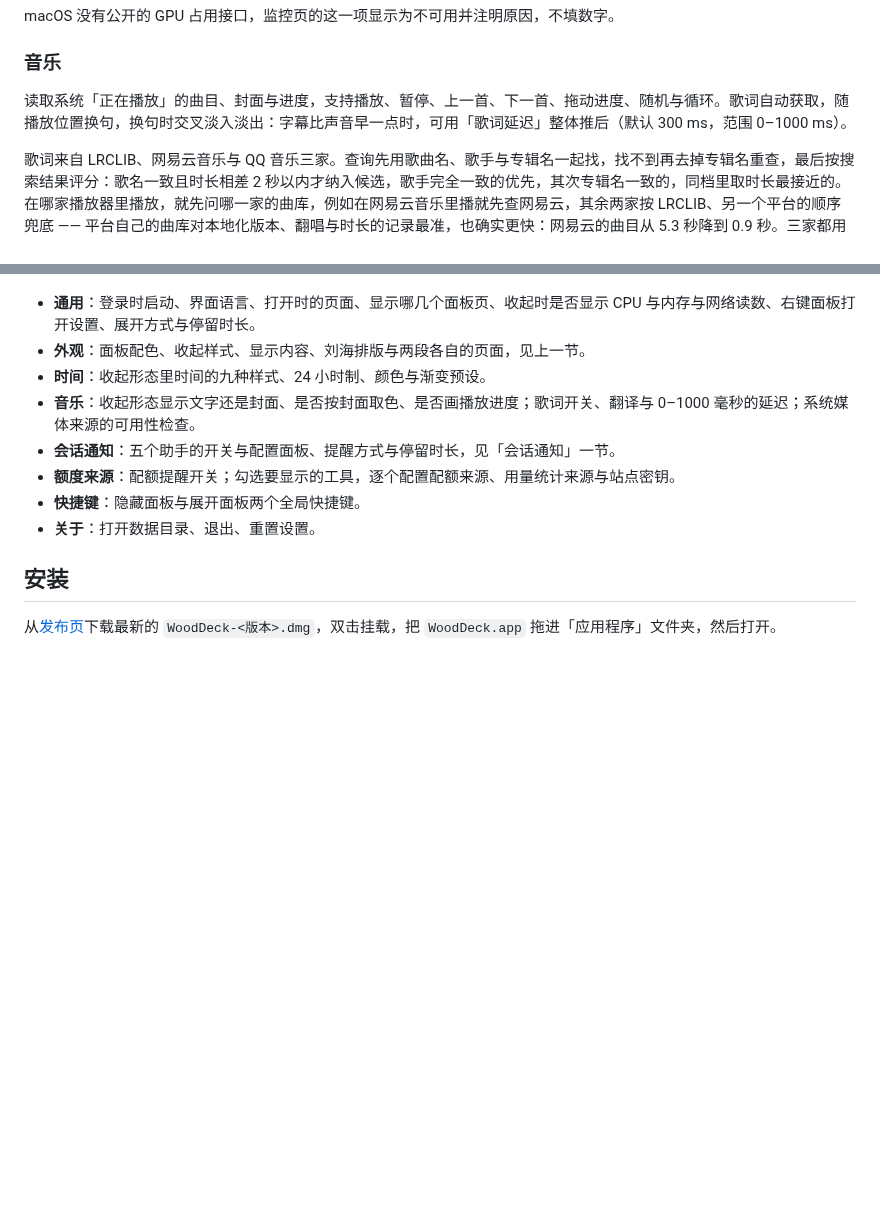
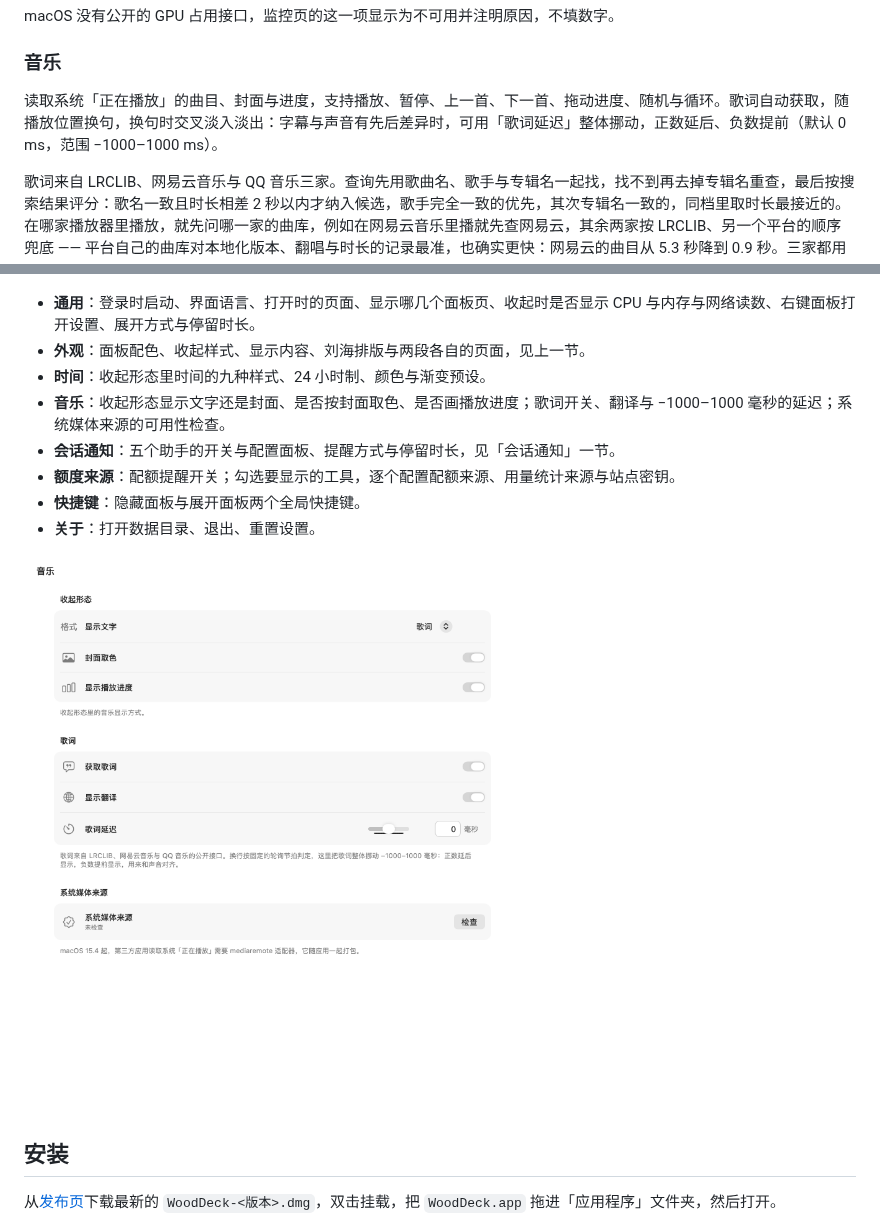
Before and after one commit to Awoodwhale/WoodDeck, a Markdown page: README.md, 2 parts joined by grey strips. Rendered like a GitHub page; pictures changed too: docs/settings-music.png (added); blank space fills up the shorter version.

```diff
--- a/README.md
+++ b/README.md
@@ -60,7 +60,7 @@ macOS 没有公开的 GPU 占用接口，监控页的这一项显示为不可用
 
 ### 音乐
 
-读取系统「正在播放」的曲目、封面与进度，支持播放、暂停、上一首、下一首、拖动进度、随机与循环。歌词自动获取，随播放位置换句，换句时交叉淡入淡出：字幕比声音早一点时，可用「歌词延迟」整体推后（默认 300 ms，范围 0–1000 ms）。
+读取系统「正在播放」的曲目、封面与进度，支持播放、暂停、上一首、下一首、拖动进度、随机与循环。歌词自动获取，随播放位置换句，换句时交叉淡入淡出：字幕与声音有先后差异时，可用「歌词延迟」整体挪动，正数延后、负数提前（默认 0 ms，范围 −1000–1000 ms）。
 
 歌词来自 LRCLIB、网易云音乐与 QQ 音乐三家。查询先用歌曲名、歌手与专辑名一起找，找不到再去掉专辑名重查，最后按搜索结果评分：歌名一致且时长相差 2 秒以内才纳入候选，歌手完全一致的优先，其次专辑名一致的，同档里取时长最接近的。在哪家播放器里播放，就先问哪一家的曲库，例如在网易云音乐里播就先查网易云，其余两家按 LRCLIB、另一个平台的顺序兜底 —— 平台自己的曲库对本地化版本、翻唱与时长的记录最准，也确实更快：网易云的曲目从 5.3 秒降到 0.9 秒。三家都用匿名接口，不需要登录状态，也不读取播放器的账号凭据。
 
@@ -127,11 +127,13 @@ macOS 15.4 起，第三方应用读取系统媒体信息需要 mediaremote 适
 - **通用**：登录时启动、界面语言、打开时的页面、显示哪几个面板页、收起时是否显示 CPU 与内存与网络读数、右键面板打开设置、展开方式与停留时长。
 - **外观**：面板配色、收起样式、显示内容、刘海排版与两段各自的页面，见上一节。
 - **时间**：收起形态里时间的九种样式、24 小时制、颜色与渐变预设。
-- **音乐**：收起形态显示文字还是封面、是否按封面取色、是否画播放进度；歌词开关、翻译与 0–1000 毫秒的延迟；系统媒体来源的可用性检查。
+- **音乐**：收起形态显示文字还是封面、是否按封面取色、是否画播放进度；歌词开关、翻译与 −1000–1000 毫秒的延迟；系统媒体来源的可用性检查。
 - **会话通知**：五个助手的开关与配置面板、提醒方式与停留时长，见「会话通知」一节。
 - **额度来源**：配额提醒开关；勾选要显示的工具，逐个配置配额来源、用量统计来源与站点密钥。
 - **快捷键**：隐藏面板与展开面板两个全局快捷键。
 - **关于**：打开数据目录、退出、重置设置。
+
+![音乐设置](docs/settings-music.png)
 
 ## 安装
 
```
Also changed, not shown: CHANGELOG.md (+13 -0 lines), 11 other files.
